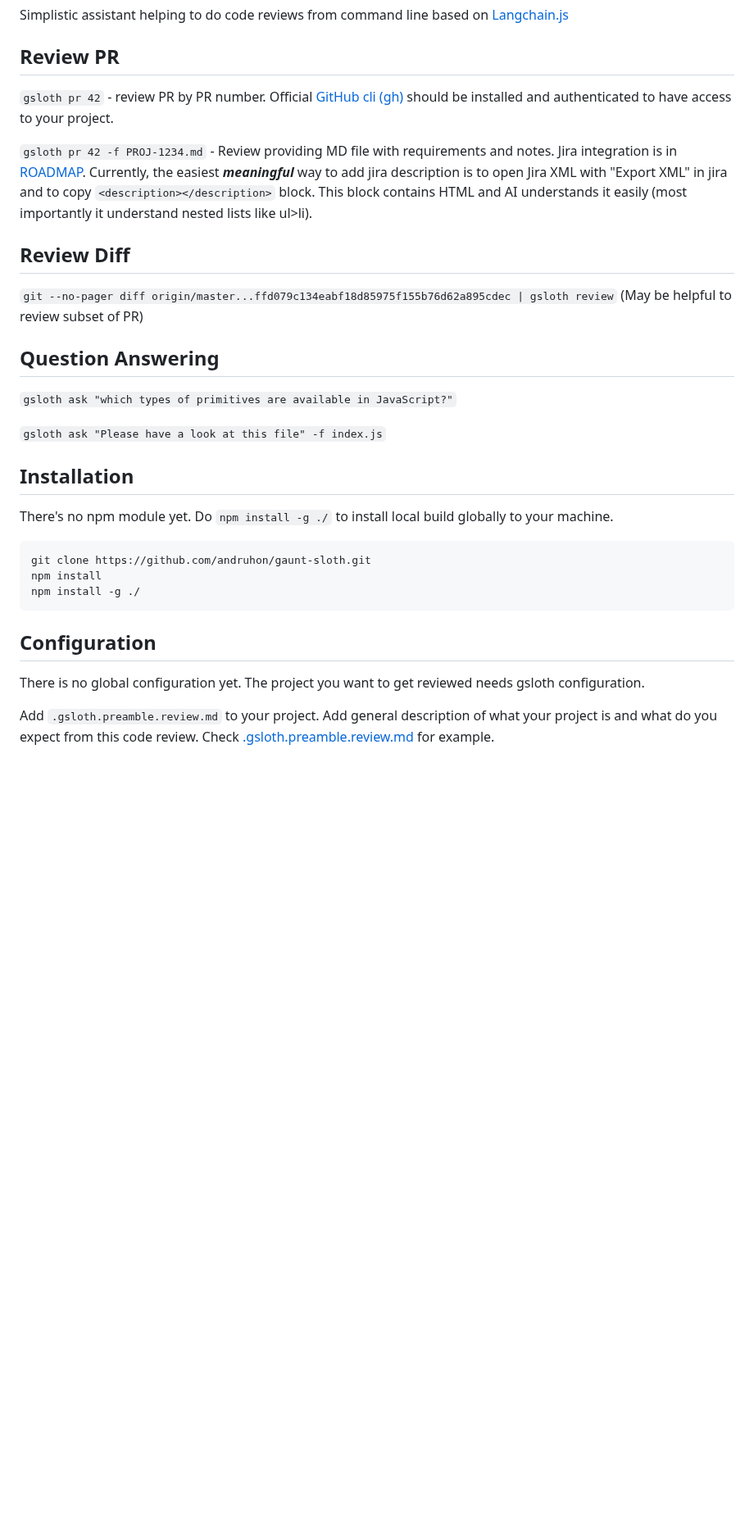
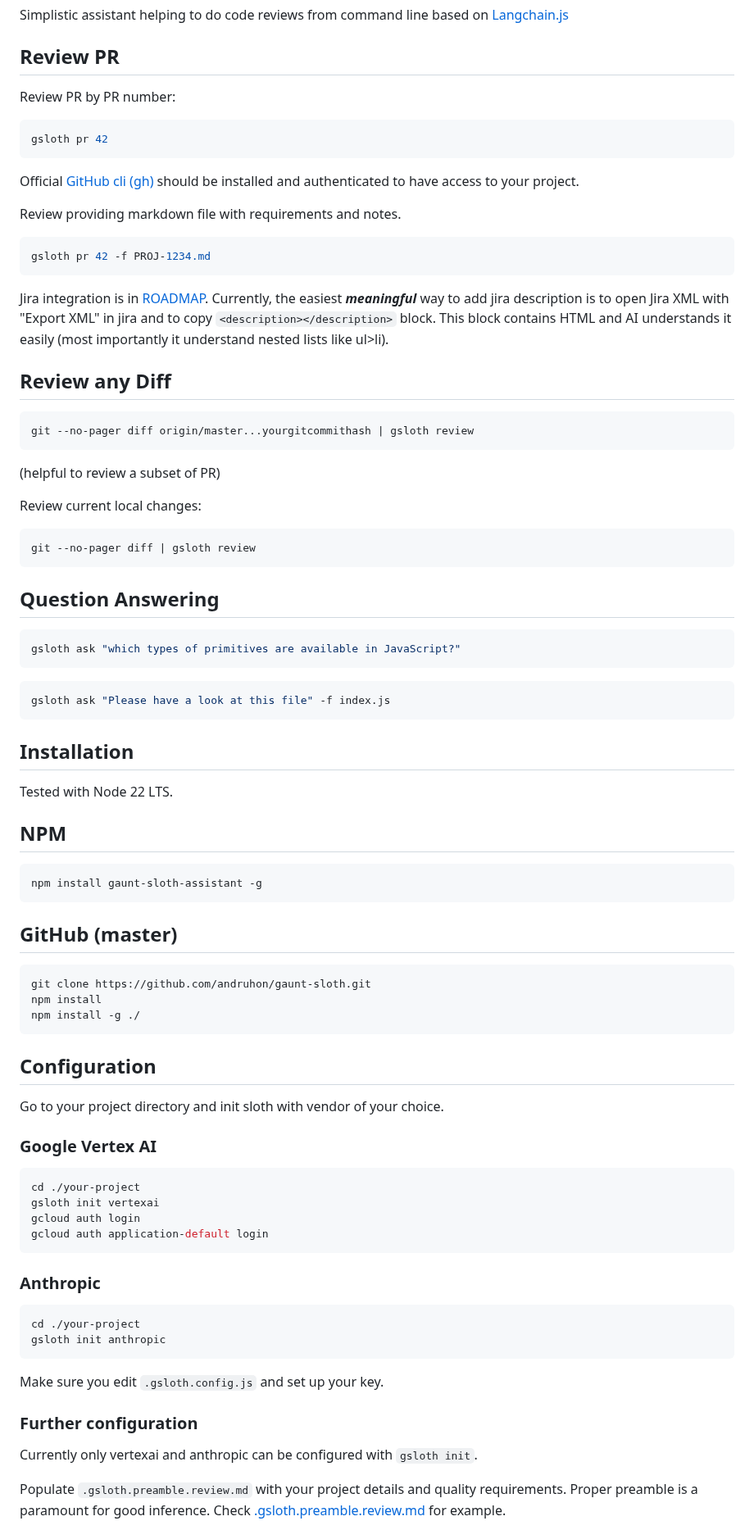
Before and after one commit to andruhon/gaunt-sloth-assistant, a Markdown page: README.md, the part around one of its changes. Shown at 82% size. Drawn GitHub-style; blank space fills up the shorter version.

````diff
--- a/README.md
+++ b/README.md
@@ -2,38 +2,83 @@
 Simplistic assistant helping to do code reviews from command line based on [Langchain.js](https://github.com/langchain-ai/langchainjs)
 
 ## Review PR
-`gsloth pr 42` - review PR by PR number.
+Review PR by PR number:
+```shell
+gsloth pr 42
+```
 Official [GitHub cli (gh)](https://cli.github.com/) should be installed
 and authenticated to have access to your project.
 
-`gsloth pr 42 -f PROJ-1234.md` - Review providing MD file with requirements and notes.
+Review providing markdown file with requirements and notes.
+```shell
+gsloth pr 42 -f PROJ-1234.md
+```
 Jira integration is in [ROADMAP](ROADMAP.md).
 Currently, the easiest ***meaningful*** way to add jira description is to
 open Jira XML with "Export XML" in jira and to copy `<description></description>` block.
 This block contains HTML and AI understands it easily
 (most importantly it understand nested lists like ul>li).
 
-## Review Diff
-`git --no-pager diff origin/master...ffd079c134eabf18d85975f155b76d62a895cdec | gsloth review`
-(May be helpful to review subset of PR)
+## Review any Diff
+```shell
+git --no-pager diff origin/master...yourgitcommithash | gsloth review
+```
+(helpful to review a subset of PR)
+
+Review current local changes:
+```shell
+git --no-pager diff | gsloth review
+```
 
 ## Question Answering
-`gsloth ask "which types of primitives are available in JavaScript?"`
+```shell
+gsloth ask "which types of primitives are available in JavaScript?"
+```
 
-`gsloth ask "Please have a look at this file" -f index.js`
+```shell
+gsloth ask "Please have a look at this file" -f index.js
+```
 
 ## Installation
-There's no npm module yet. Do `npm install -g ./` to install local build globally to your machine.
+
+Tested with Node 22 LTS.
+
+## NPM
+```shell
+npm install gaunt-sloth-assistant -g
 ```
+
+## GitHub (master)
+
+```shell
 git clone https://github.com/andruhon/gaunt-sloth.git
 npm install
 npm install -g ./
 ```
 
 ## Configuration
-There is no global configuration yet. The project you want to get reviewed needs gsloth configuration.
+Go to your project directory and init sloth with vendor of your choice.
 
-Add `.gsloth.preamble.review.md` to your project.
-Add general description of what your project is and what do you expect from this code review.
+### Google Vertex AI
+```shell
+cd ./your-project
+gsloth init vertexai
+gcloud auth login
+gcloud auth application-default login
+```
+
+### Anthropic
+```shell
+cd ./your-project
+gsloth init anthropic
+```
+Make sure you edit `.gsloth.config.js` and set up your key.
+
+### Further configuration
+
+Currently only vertexai and anthropic can be configured with `gsloth init`.
+
+Populate `.gsloth.preamble.review.md` with your project details and quality requirements.
+Proper preamble is a paramount for good inference.
 Check [.gsloth.preamble.review.md](.gsloth.preamble.review.md) for example.
 
````
Also changed, not shown: other parts of README.md (+9 -2 lines).
